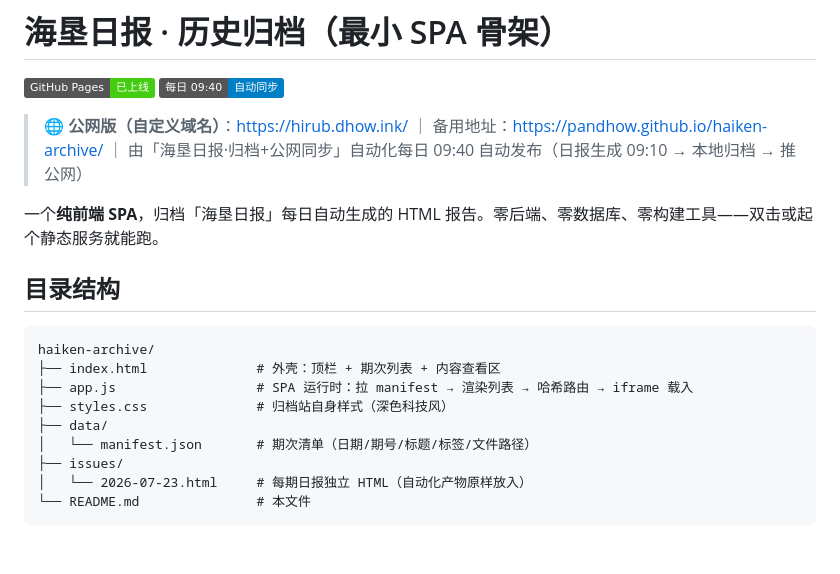
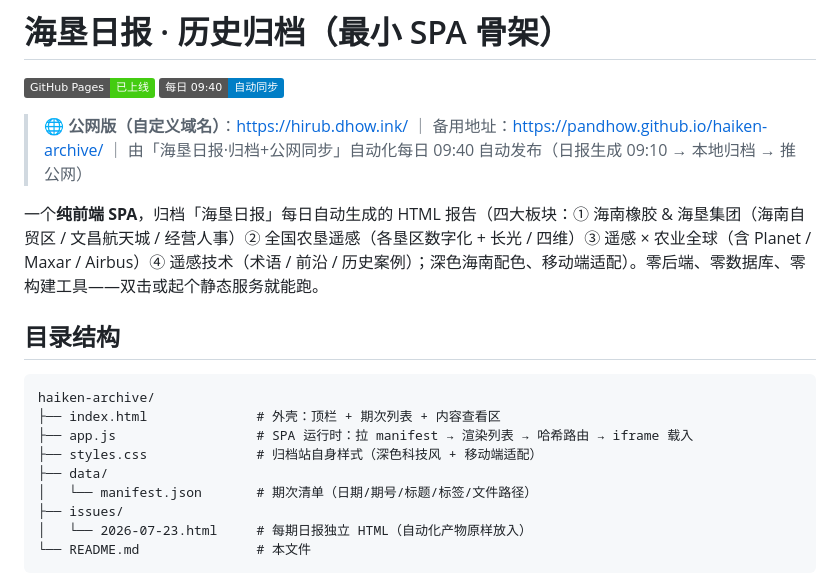
Before and after one commit to pandhow/haiken-archive, a Markdown page: README.md, the part around the change. Rendered like a GitHub page; badges without logos; blank space fills up the shorter version.

Commit message:
sync README.md

```diff
--- a/README.md
+++ b/README.md
@@ -4,7 +4,7 @@
 
 > 🌐 **公网版（自定义域名）**：https://hirub.dhow.ink/ ｜ 备用地址：https://pandhow.github.io/haiken-archive/ ｜ 由「海垦日报·归档+公网同步」自动化每日 09:40 自动发布（日报生成 09:10 → 本地归档 → 推公网）
 
-一个**纯前端 SPA**，归档「海垦日报」每日自动生成的 HTML 报告。零后端、零数据库、零构建工具——双击或起个静态服务就能跑。
+一个**纯前端 SPA**，归档「海垦日报」每日自动生成的 HTML 报告（四大板块：① 海南橡胶 & 海垦集团（海南自贸区 / 文昌航天城 / 经营人事）② 全国农垦遥感（各垦区数字化 + 长光 / 四维）③ 遥感 × 农业全球（含 Planet / Maxar / Airbus）④ 遥感技术（术语 / 前沿 / 历史案例）；深色海南配色、移动端适配）。零后端、零数据库、零构建工具——双击或起个静态服务就能跑。
 
 ## 目录结构
 
@@ -12,7 +12,7 @@
 haiken-archive/
 ├── index.html              # 外壳：顶栏 + 期次列表 + 内容查看区
 ├── app.js                  # SPA 运行时：拉 manifest → 渲染列表 → 哈希路由 → iframe 载入
-├── styles.css              # 归档站自身样式（深色科技风）
+├── styles.css              # 归档站自身样式（深色科技风 + 移动端适配）
 ├── data/
 │   └── manifest.json       # 期次清单（日期/期号/标题/标签/文件路径）
 ├── issues/
```
